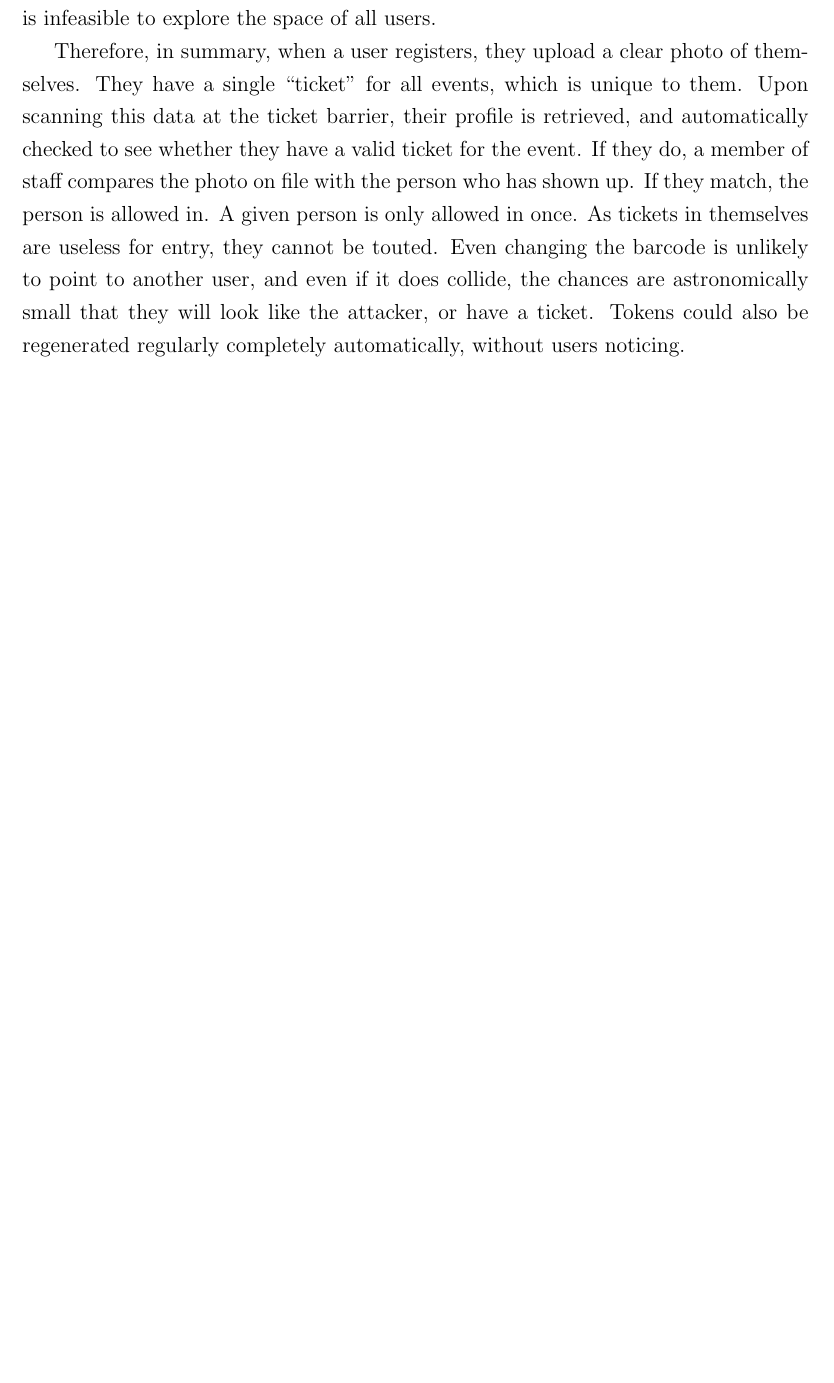
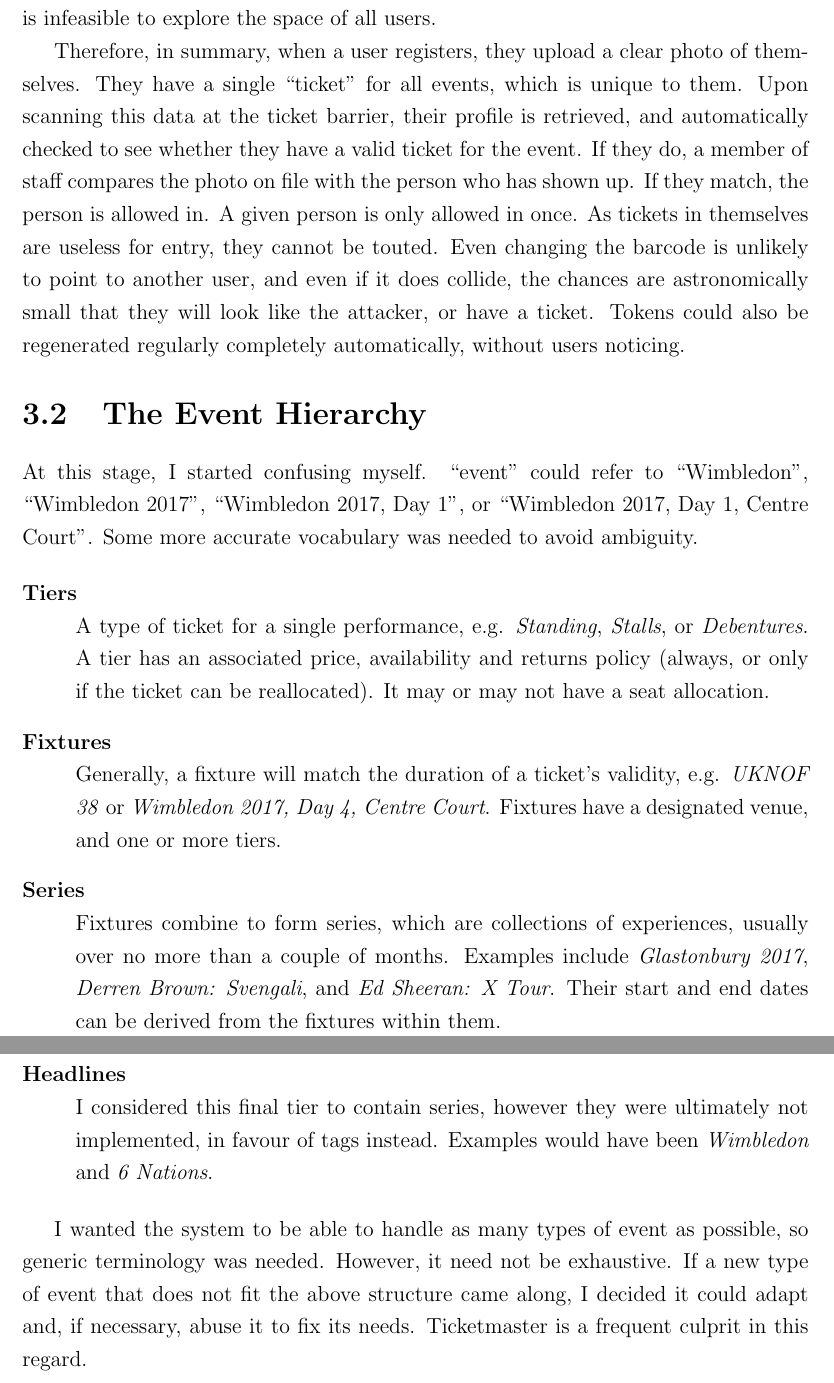
Before and after one commit to gebn/dissertation, a LaTeX thesis (dissertation.tex): part of page 15 of 19 before the commit and two parts of pages 15 and 16 of 20 after it, the two joined at a grey line, cut so that both start at the same text, the shorter picture padded with empty space. Compiled offline with pdfLaTeX.

Commit message:
Write The Event Hierarchy section of Practical Design

```diff
--- a/dissertation.tex
+++ b/dissertation.tex
@@ -208,6 +208,19 @@ The outcome was realising the phone is effectively reduced to a pointer to a per
 
 Therefore, in summary, when a user registers, they upload a clear photo of themselves. They have a single ``ticket'' for all events, which is unique to them. Upon scanning this data at the ticket barrier, their profile is retrieved, and automatically checked to see whether they have a valid ticket for the event. If they do, a member of staff compares the photo on file with the person who has shown up. If they match, the person is allowed in. A given person is only allowed in once. As tickets in themselves are useless for entry, they cannot be touted. Even changing the barcode is unlikely to point to another user, and even if it does collide, the chances are astronomically small that they will look like the attacker, or have a ticket. Tokens could also be regenerated regularly completely automatically, without users noticing.
 
+\section{The Event Hierarchy}
+
+At this stage, I started confusing myself. ``event'' could refer to ``Wimbledon'', ``Wimbledon 2017'', ``Wimbledon 2017, Day 1'', or ``Wimbledon 2017, Day 1, Centre Court''. Some more accurate vocabulary was needed to avoid ambiguity.
+
+\begin{description}[style=nextline]
+    \item[Tiers] A type of ticket for a single performance, e.g. \textit{Standing}, \textit{Stalls}, or \textit{Debentures}. A tier has an associated price, availability and returns policy (always, or only if the ticket can be reallocated). It may or may not have a seat allocation.
+    \item[Fixtures] Generally, a fixture will match the duration of a ticket's validity, e.g. \textit{UKNOF 38} or \textit{Wimbledon 2017, Day 4, Centre Court}. Fixtures have a designated venue, and one or more tiers.
+    \item[Series] Fixtures combine to form series, which are collections of experiences, usually over no more than a couple of months. Examples include \textit{Glastonbury 2017}, \textit{Derren Brown: Svengali}, and \textit{Ed Sheeran: X Tour}. Their start and end dates can be derived from the fixtures within them.
+    \item[Headlines] I considered this final tier to contain series, however they were ultimately not implemented, in favour of tags instead. Examples would have been \textit{Wimbledon} and \textit{6 Nations}.
+\end{description}
+
+I wanted the system to be able to handle as many types of event as possible, so generic terminology was needed. However, it need not be exhaustive. If a new type of event that does not fit the above structure came along, I decided it could adapt and, if necessary, abuse it to fix its needs. Ticketmaster is a frequent culprit in this regard.
+
 %now enable appendix numbering format and include any appendices
 \appendix
 \begin{appendices}
```
